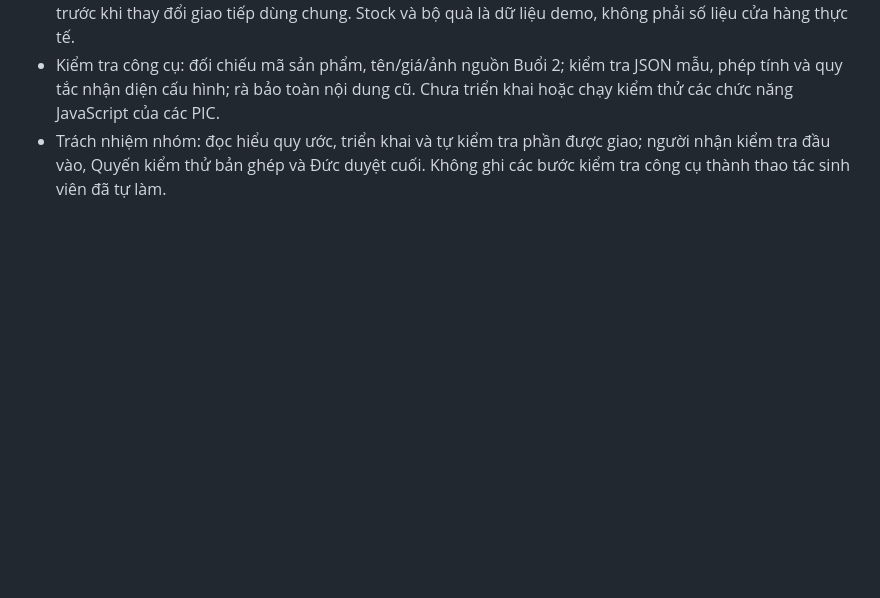
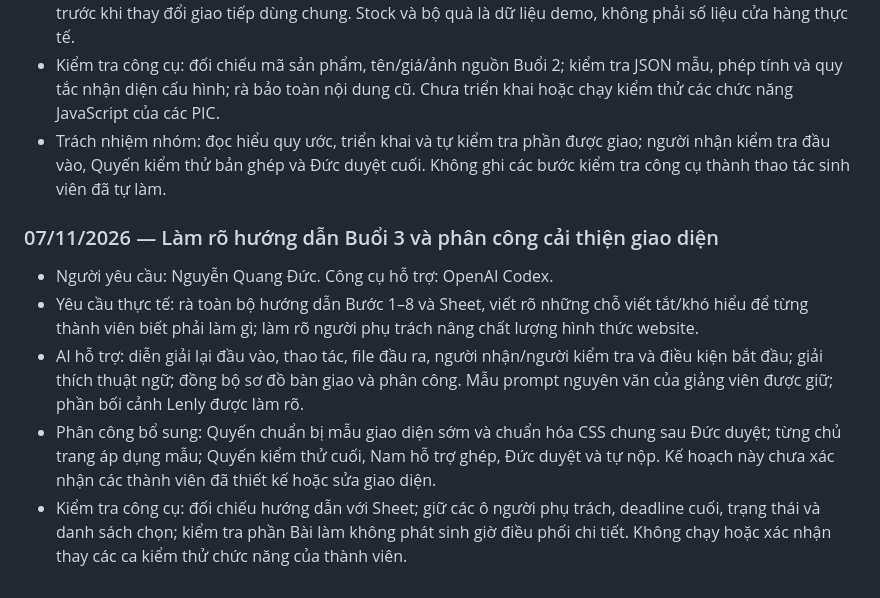
Before and after one commit to ptudtmdt-st5-nhom7/crochet-handmade-ecommerce, a Markdown page: AI_USAGE_LOG.md, the part around the change. Rendered like a GitHub page; blank space fills up the shorter version.

Commit message:
Buổi 3: ghi nhật ký làm rõ hướng dẫn và phân công giao diện

```diff
--- a/AI_USAGE_LOG.md
+++ b/AI_USAGE_LOG.md
@@ -690,3 +690,12 @@ Không sử dụng JavaScript hoặc framework CSS.
 - Quyết định tổ chức: dùng các quy ước trên làm đầu vào triển khai theo yêu cầu Đức; các PIC báo vướng mắc trước khi thay đổi giao tiếp dùng chung. Stock và bộ quà là dữ liệu demo, không phải số liệu cửa hàng thực tế.
 - Kiểm tra công cụ: đối chiếu mã sản phẩm, tên/giá/ảnh nguồn Buổi 2; kiểm tra JSON mẫu, phép tính và quy tắc nhận diện cấu hình; rà bảo toàn nội dung cũ. Chưa triển khai hoặc chạy kiểm thử các chức năng JavaScript của các PIC.
 - Trách nhiệm nhóm: đọc hiểu quy ước, triển khai và tự kiểm tra phần được giao; người nhận kiểm tra đầu vào, Quyến kiểm thử bản ghép và Đức duyệt cuối. Không ghi các bước kiểm tra công cụ thành thao tác sinh viên đã tự làm.
+
+
+### 07/11/2026 — Làm rõ hướng dẫn Buổi 3 và phân công cải thiện giao diện
+
+- Người yêu cầu: Nguyễn Quang Đức. Công cụ hỗ trợ: OpenAI Codex.
+- Yêu cầu thực tế: rà toàn bộ hướng dẫn Bước 1–8 và Sheet, viết rõ những chỗ viết tắt/khó hiểu để từng thành viên biết phải làm gì; làm rõ người phụ trách nâng chất lượng hình thức website.
+- AI hỗ trợ: diễn giải lại đầu vào, thao tác, file đầu ra, người nhận/người kiểm tra và điều kiện bắt đầu; giải thích thuật ngữ; đồng bộ sơ đồ bàn giao và phân công. Mẫu prompt nguyên văn của giảng viên được giữ; phần bối cảnh Lenly được làm rõ.
+- Phân công bổ sung: Quyến chuẩn bị mẫu giao diện sớm và chuẩn hóa CSS chung sau Đức duyệt; từng chủ trang áp dụng mẫu; Quyến kiểm thử cuối, Nam hỗ trợ ghép, Đức duyệt và tự nộp. Kế hoạch này chưa xác nhận các thành viên đã thiết kế hoặc sửa giao diện.
+- Kiểm tra công cụ: đối chiếu hướng dẫn với Sheet; giữ các ô người phụ trách, deadline cuối, trạng thái và danh sách chọn; kiểm tra phần Bài làm không phát sinh giờ điều phối chi tiết. Không chạy hoặc xác nhận thay các ca kiểm thử chức năng của thành viên.
```
